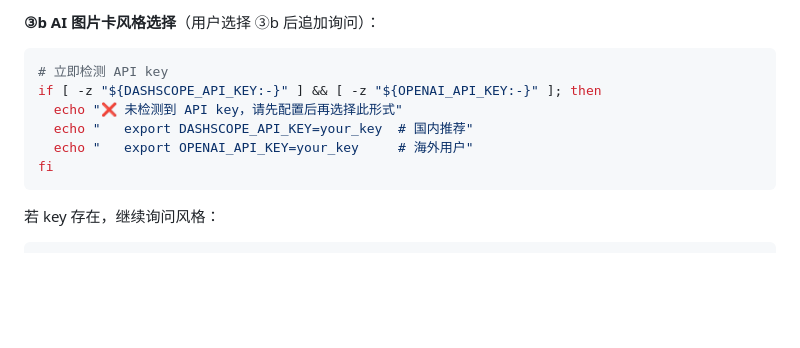
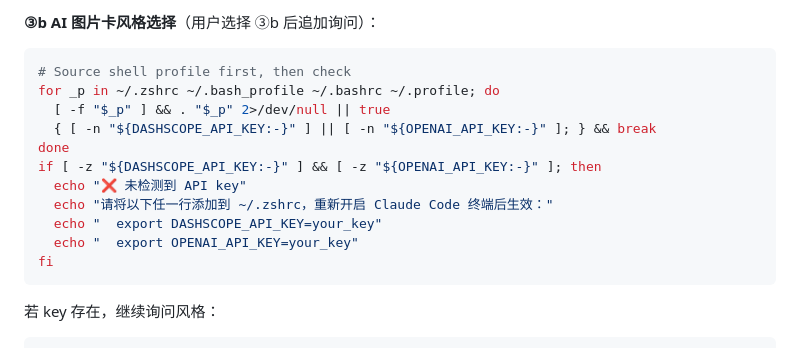
Before and after one commit to yuki-uix/readable-and-shareable, a Markdown page: .claude/commands/viz.md, the part around the change. Rendered like a GitHub page; blank space fills up the shorter version.

````diff
--- a/.claude/commands/viz.md
+++ b/.claude/commands/viz.md
@@ -140,11 +140,16 @@ Based on `analysis.md`, present recommendations. **Rationale must use scene lang
 **③b AI 图片卡风格选择**（用户选择 ③b 后追加询问）：
 
 ```bash
-# 立即检测 API key
+# Source shell profile first, then check
+for _p in ~/.zshrc ~/.bash_profile ~/.bashrc ~/.profile; do
+  [ -f "$_p" ] && . "$_p" 2>/dev/null || true
+  { [ -n "${DASHSCOPE_API_KEY:-}" ] || [ -n "${OPENAI_API_KEY:-}" ]; } && break
+done
 if [ -z "${DASHSCOPE_API_KEY:-}" ] && [ -z "${OPENAI_API_KEY:-}" ]; then
-  echo "❌ 未检测到 API key，请先配置后再选择此形式"
-  echo "   export DASHSCOPE_API_KEY=your_key  # 国内推荐"
-  echo "   export OPENAI_API_KEY=your_key     # 海外用户"
+  echo "❌ 未检测到 API key"
+  echo "请将以下任一行添加到 ~/.zshrc，重新开启 Claude Code 终端后生效："
+  echo "  export DASHSCOPE_API_KEY=your_key"
+  echo "  export OPENAI_API_KEY=your_key"
 fi
 ```
 
````
Also changed, not shown: templates/ai-image-card/prompt.md (+12 -3 lines).
